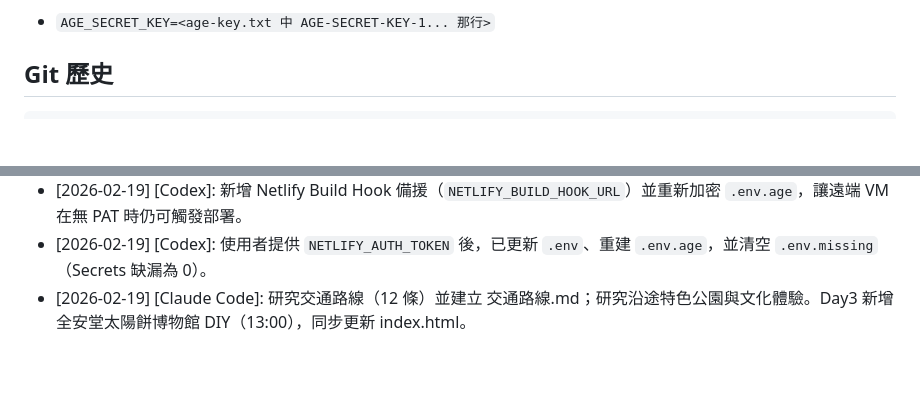
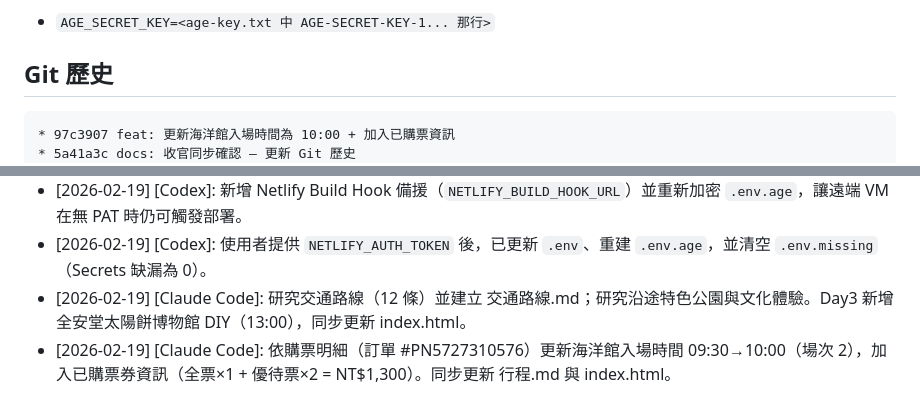
Before and after one commit to sniperHK/taichung-family-trip, a Markdown page: .shared-ai-context.md, 2 parts joined by grey strips. Rendered like a GitHub page; blank space fills up the shorter version.

Commit message:
docs: 更新 .shared-ai-context.md Git 歷史與變更日誌
Co-Authored-By: Claude Opus 4.6 <noreply@anthropic.com>

````diff
--- a/.shared-ai-context.md
+++ b/.shared-ai-context.md
@@ -64,6 +64,8 @@ Cloud VM 需設定：
 ## Git 歷史
 
 ```
+* 97c3907 feat: 更新海洋館入場時間為 10:00 + 加入已購票資訊
+* 5a41a3c docs: 收官同步確認 — 更新 Git 歷史
 * 4d5de6e fix: 補齊太陽餅博物館「台中火車站附近」位置提示
 * 6db1c2b docs: 收官 — 更新 .shared-ai-context.md Git 歷史
 * cae18fb chore: fill netlify auth token in encrypted env
@@ -94,3 +96,4 @@ Cloud VM 需設定：
 - [2026-02-19] [Codex]: 新增 Netlify Build Hook 備援（`NETLIFY_BUILD_HOOK_URL`）並重新加密 `.env.age`，讓遠端 VM 在無 PAT 時仍可觸發部署。
 - [2026-02-19] [Codex]: 使用者提供 `NETLIFY_AUTH_TOKEN` 後，已更新 `.env`、重建 `.env.age`，並清空 `.env.missing`（Secrets 缺漏為 0）。
 - [2026-02-19] [Claude Code]: 研究交通路線（12 條）並建立 交通路線.md；研究沿途特色公園與文化體驗。Day3 新增全安堂太陽餅博物館 DIY（13:00），同步更新 index.html。
+- [2026-02-19] [Claude Code]: 依購票明細（訂單 #PN5727310576）更新海洋館入場時間 09:30→10:00（場次 2），加入已購票券資訊（全票×1 + 優待票×2 = NT$1,300）。同步更新 行程.md 與 index.html。
````
